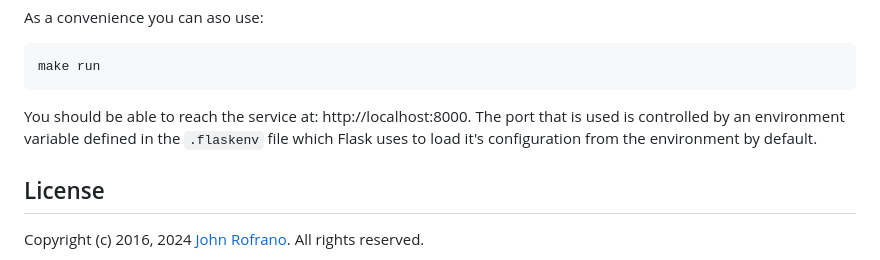
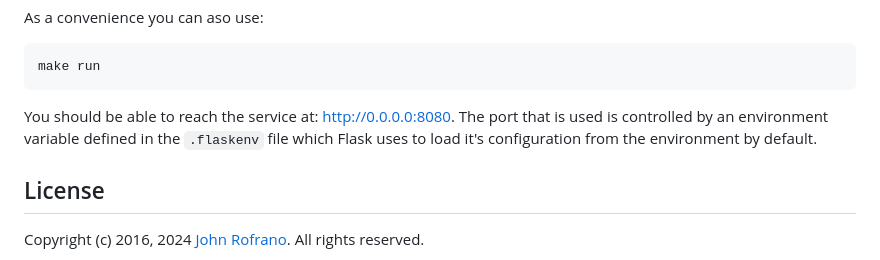
Before and after one commit to CSCI-GA-2820-FA24-001/promotions, a Markdown page: README.md, the part around the change. GitHub-like rendering.

Commit message:
Adjust the port to the correct setting.

````diff
--- a/README.md
+++ b/README.md
@@ -184,7 +184,7 @@ As a convenience you can aso use:
 make run
 ```
 
-You should be able to reach the service at: http://localhost:8000. The port that is used is controlled by an environment variable defined in the `.flaskenv` file which Flask uses to load it's configuration from the environment by default.
+You should be able to reach the service at: http://0.0.0.0:8080. The port that is used is controlled by an environment variable defined in the `.flaskenv` file which Flask uses to load it's configuration from the environment by default.
 
 ## License
 
````
